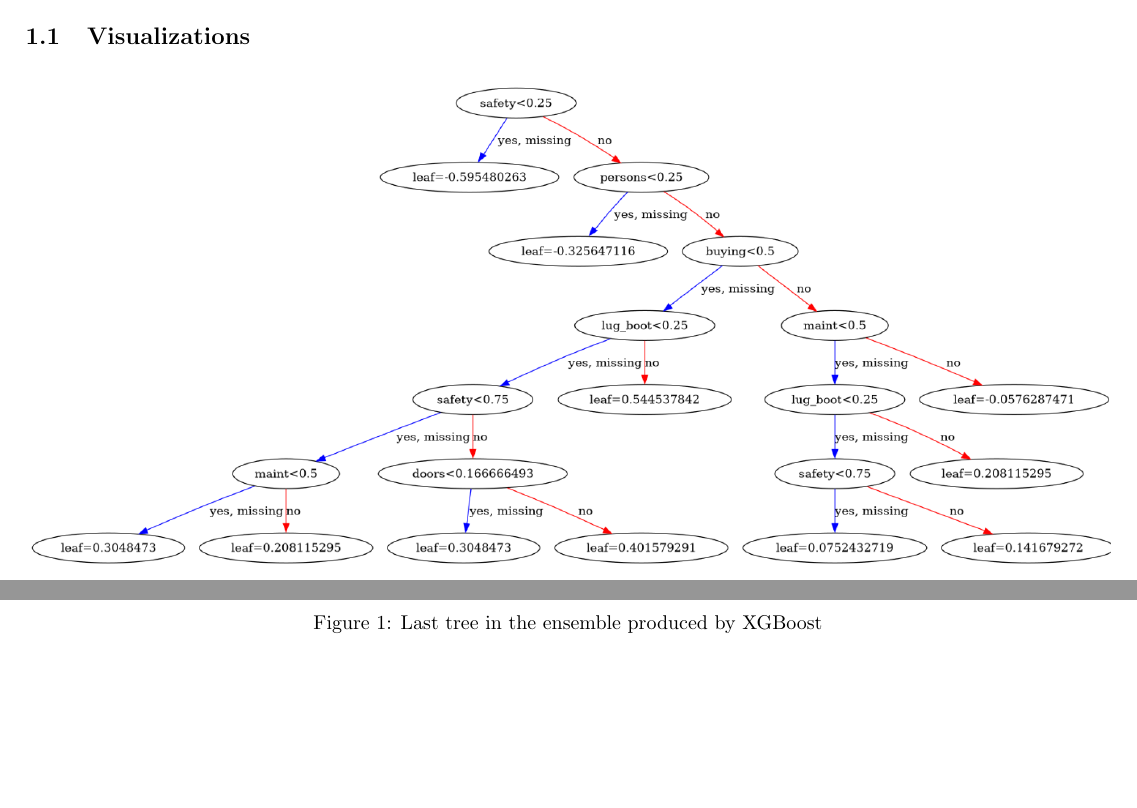
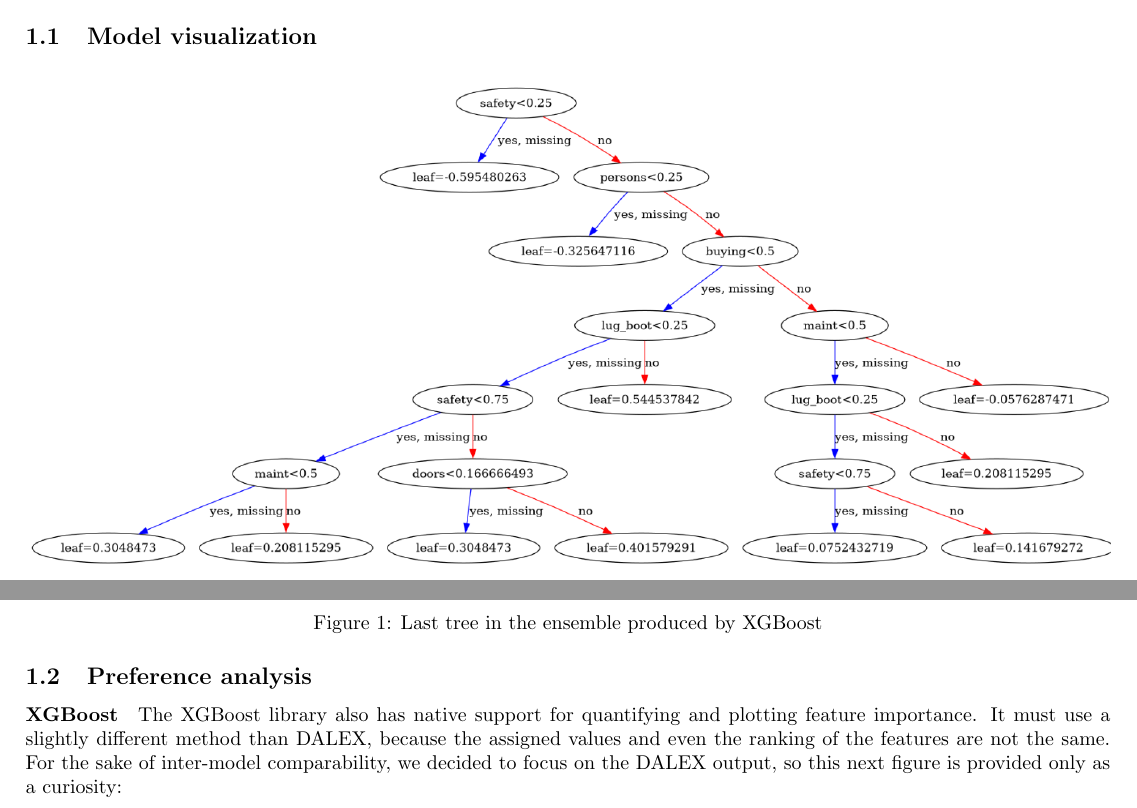
Before and after one commit to RoyalDonkey/put-DA-project3, a LaTeX document (report/sections/task1.tex): two parts of page 1 of 2, joined at a grey line, cut at the place of the change, the shorter picture padded with empty space. Compiled offline with pdfLaTeX.

Commit message:
[report] Add task1 XGBoost importance explaination
I currently don't have access to the DALEX-generated variable importance
plots, so this is the most I can do about this particular subsection.

```diff
--- a/report/sections/task1.tex
+++ b/report/sections/task1.tex
@@ -6,12 +6,22 @@ The model was trained using mostly default parameters of the Python
 \verb`xgboost` module. Despite this, it managed to achieve quite tremendous
 results, as visible in table \ref{table:perf}.
 
-\subsection{Visualizations}
+\subsection{Model visualization}
 \begin{figure}[H]
 	\centering
 	\includegraphics[width=\linewidth]{../img/xgb-tree.png}
 	\caption{Last tree in the ensemble produced by XGBoost}
 	\label{fig:xgb-tree}
 \end{figure}
+
+\subsection{Preference analysis}
+% TODO: present DALEX output, comment on it
+
+\paragraph{XGBoost}
+The XGBoost library also has native support for quantifying and plotting
+feature importance. It must use a slightly different method than DALEX, because
+the assigned values and even the ranking of the features are not the same. For
+the sake of inter-model comparability, we decided to focus on the DALEX output,
+so this next figure is provided only as a curiosity:
 \begin{figure}[H]
 	\centering
@@ -19 +29,2 @@ results, as visible in table \ref{table:perf}.
 	\caption{Importance of each feature, according to XGBoost}
+	\label{fig:xgb-feats-xgboost}
```
Also changed, not shown: report/img/xgb-feature-importance-xgboost.png (renamed from report/img/xgb-feature-importance.png), report/sections/task1.tex (3 more changed lines).
